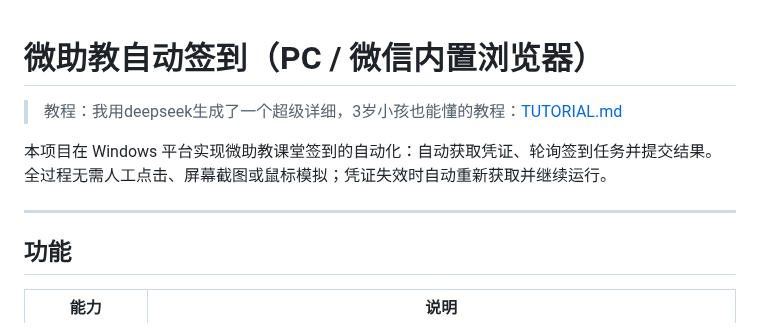
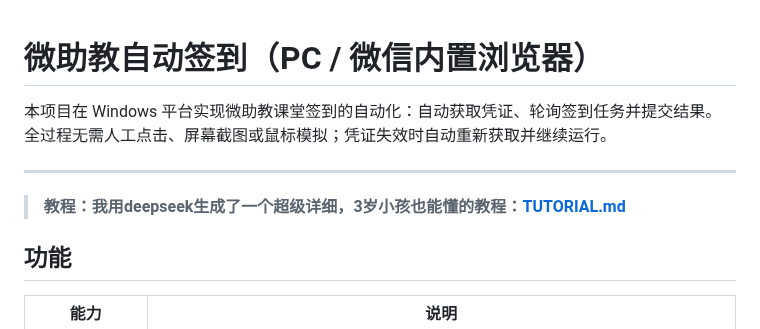
Before and after one commit to qyr0721/weizhujiao-autosign-pc-hook, a Markdown page: README.md, the part around the change. Drawn GitHub-style.

Commit message:
README：教程入口移到功能章节上方，独立引用块并加粗

```diff
--- a/README.md
+++ b/README.md
@@ -1,11 +1,11 @@
 # 微助教自动签到（PC / 微信内置浏览器）
-
-> 教程：我用deepseek生成了一个超级详细，3岁小孩也能懂的教程：[TUTORIAL.md](TUTORIAL.md)
 
 本项目在 Windows 平台实现微助教课堂签到的自动化：自动获取凭证、轮询签到任务并提交结果。
 全过程无需人工点击、屏幕截图或鼠标模拟；凭证失效时自动重新获取并继续运行。
 
 ---
+
+> **教程：我用deepseek生成了一个超级详细，3岁小孩也能懂的教程：[TUTORIAL.md](TUTORIAL.md)**
 
 ## 功能
 
```
